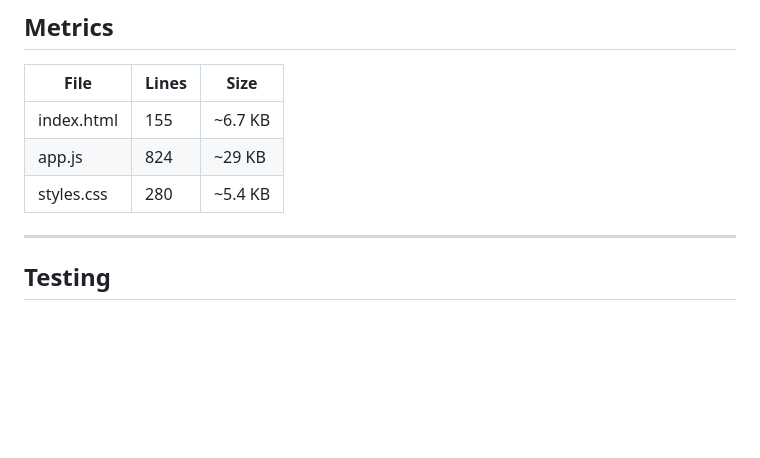
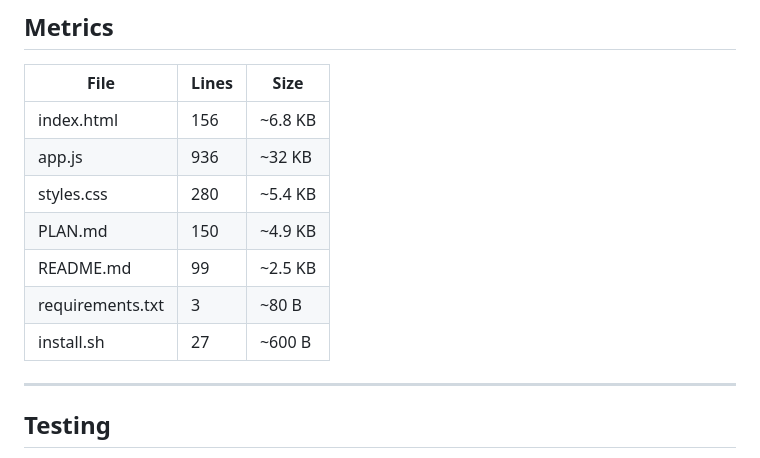
Before and after one commit to robinhermes694/meditation-webpage, a Markdown page: PLAN.md, the part around the change. GitHub-like rendering; blank space fills up the shorter version.

Commit message:
Update PLAN.md metrics and feature status

```diff
--- a/PLAN.md
+++ b/PLAN.md
@@ -129,9 +129,13 @@ Standalone repo root. Serve from this folder and open `index.html`.
 
 | File | Lines | Size |
 |------|-------|------|
-| index.html | 155 | ~6.7 KB |
-| app.js | 824 | ~29 KB |
+| index.html | 156 | ~6.8 KB |
+| app.js | 936 | ~32 KB |
 | styles.css | 280 | ~5.4 KB |
+| PLAN.md | 150 | ~4.9 KB |
+| README.md | 99 | ~2.5 KB |
+| requirements.txt | 3 | ~80 B |
+| install.sh | 27 | ~600 B |
 
 ---
 
```
